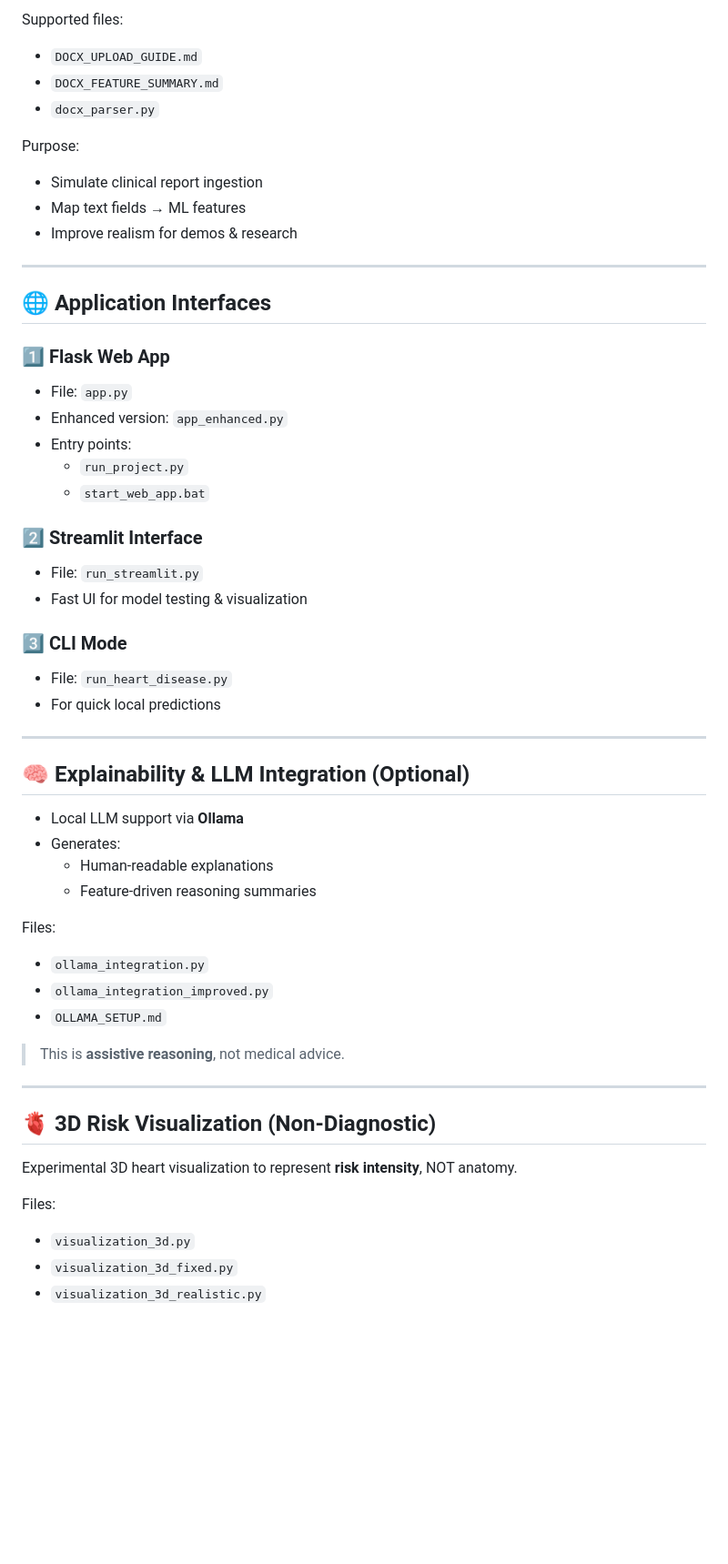
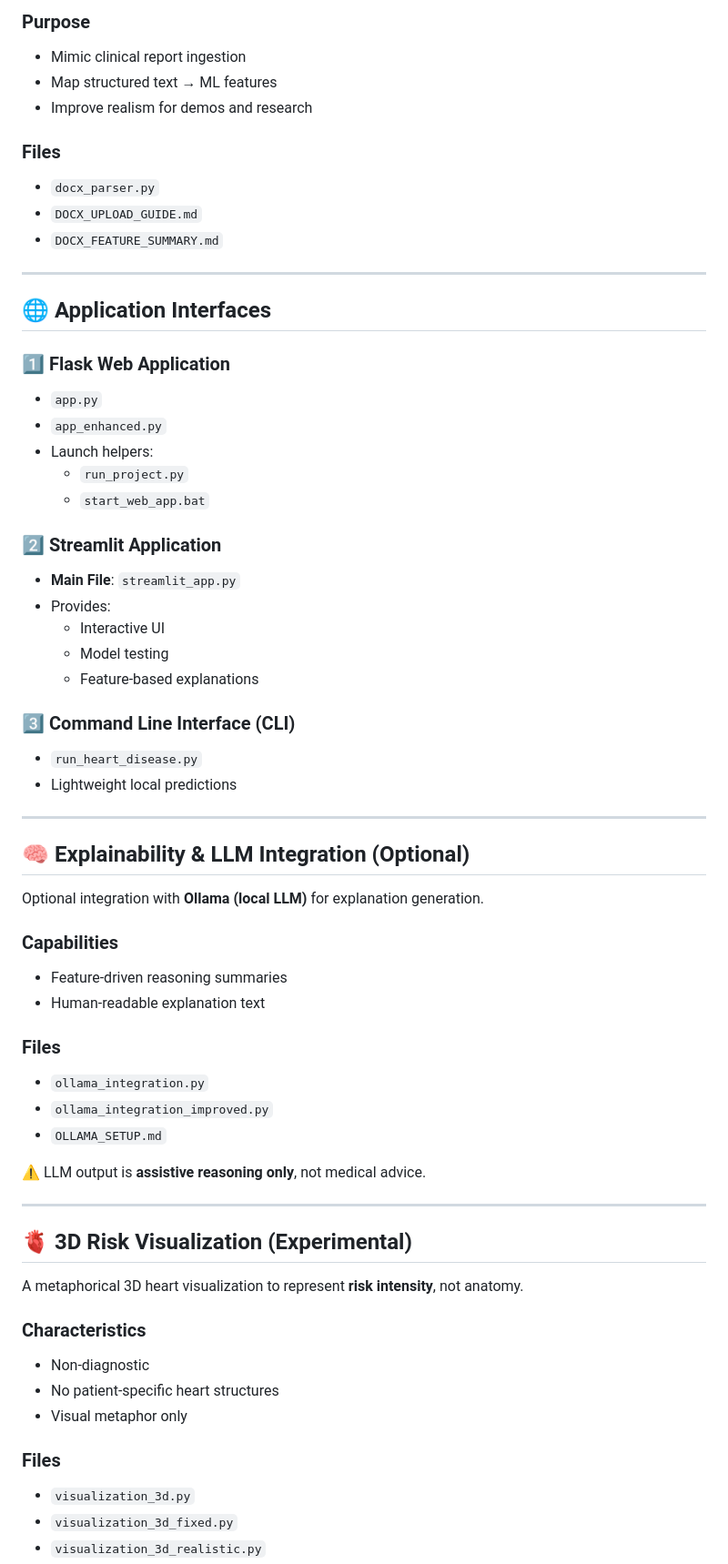
Before and after one commit to Kvvvvvvvvv/heart_disease_prediction, a Markdown page: readme.md, the part around one of its changes. Shown at 91% size. Rendered like a GitHub page; blank space fills up the shorter version.

```diff
--- a/readme.md
+++ b/readme.md
@@ -71,56 +66,65 @@ This project supports structured `.docx` uploads representing patient summaries.
 
-Supported files:
+### Purpose
+- Mimic clinical report ingestion
+- Map structured text → ML features
+- Improve realism for demos and research
+
+### Files
+- `docx_parser.py`
 - `DOCX_UPLOAD_GUIDE.md`
 - `DOCX_FEATURE_SUMMARY.md`
-- `docx_parser.py`
-
-Purpose:
-- Simulate clinical report ingestion
-- Map text fields → ML features
-- Improve realism for demos & research
 
 ---
 
 ## 🌐 Application Interfaces
 
-### 1️⃣ Flask Web App
-- File: `app.py`
-- Enhanced version: `app_enhanced.py`
-- Entry points:
+### 1️⃣ Flask Web Application
+- `app.py`
+- `app_enhanced.py`
+- Launch helpers:
   - `run_project.py`
   - `start_web_app.bat`
 
-### 2️⃣ Streamlit Interface
-- File: `run_streamlit.py`
-- Fast UI for model testing & visualization
+### 2️⃣ Streamlit Application
+- **Main File**: `streamlit_app.py`
+- Provides:
+  - Interactive UI
+  - Model testing
+  - Feature-based explanations
 
-### 3️⃣ CLI Mode
-- File: `run_heart_disease.py`
-- For quick local predictions
+### 3️⃣ Command Line Interface (CLI)
+- `run_heart_disease.py`
+- Lightweight local predictions
 
 ---
 
 ## 🧠 Explainability & LLM Integration (Optional)
 
-- Local LLM support via **Ollama**
-- Generates:
-  - Human-readable explanations
-  - Feature-driven reasoning summaries
+Optional integration with **Ollama (local LLM)** for explanation generation.
 
-Files:
+### Capabilities
+- Feature-driven reasoning summaries
+- Human-readable explanation text
+
+### Files
 - `ollama_integration.py`
 - `ollama_integration_improved.py`
 - `OLLAMA_SETUP.md`
 
-> This is **assistive reasoning**, not medical advice.
+⚠️ LLM output is **assistive reasoning only**, not medical advice.
 
 ---
 
-## 🫀 3D Risk Visualization (Non-Diagnostic)
+## 🫀 3D Risk Visualization (Experimental)
 
-Experimental 3D heart visualization to represent **risk intensity**, NOT anatomy.
+A metaphorical 3D heart visualization to represent **risk intensity**, not anatomy.
 
-Files:
+### Characteristics
+- Non-diagnostic
+- No patient-specific heart structures
+- Visual metaphor only
+
+### Files
 - `visualization_3d.py`
 - `visualization_3d_fixed.py`
 - `visualization_3d_realistic.py`
```
Also changed, not shown: other parts of readme.md (+69 -47 lines).
